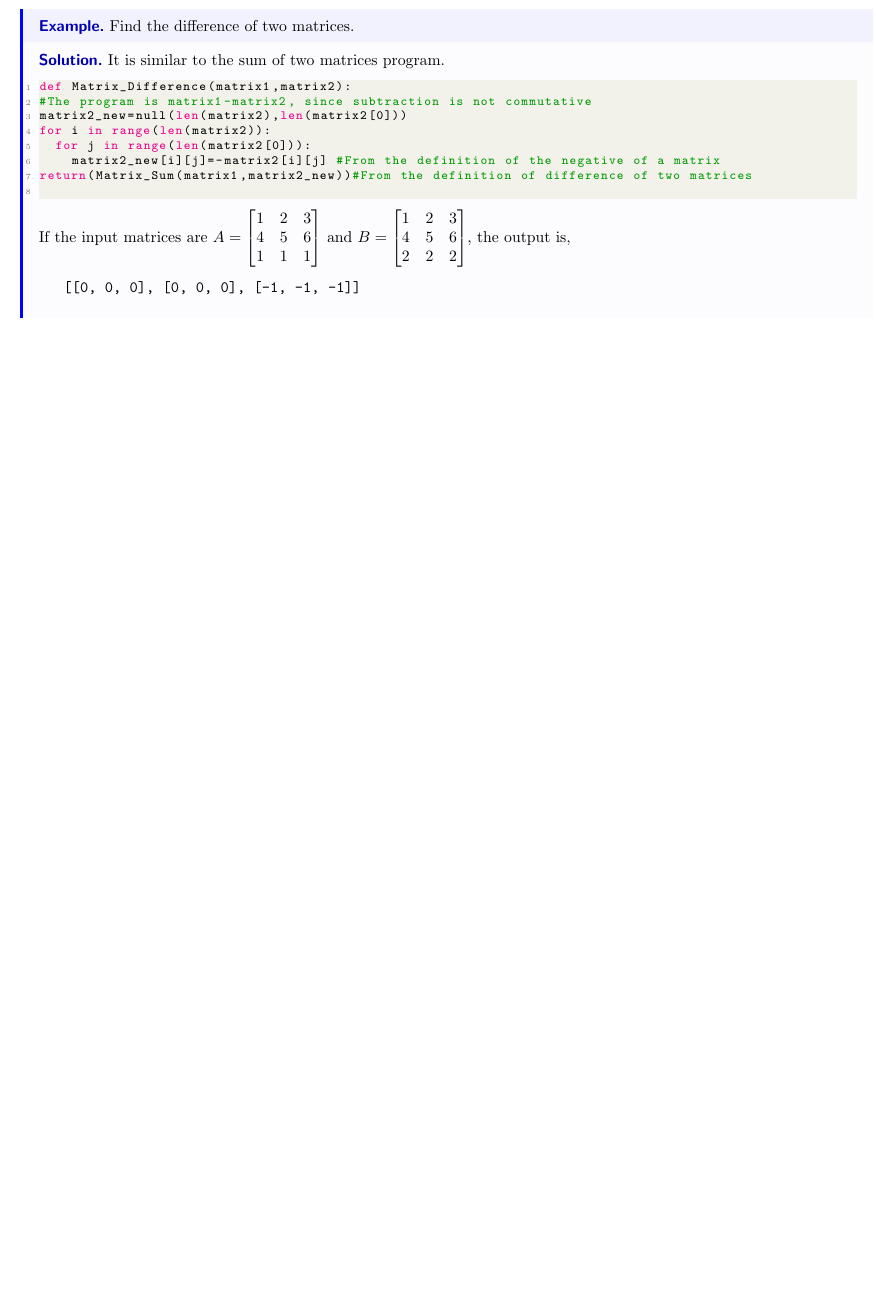
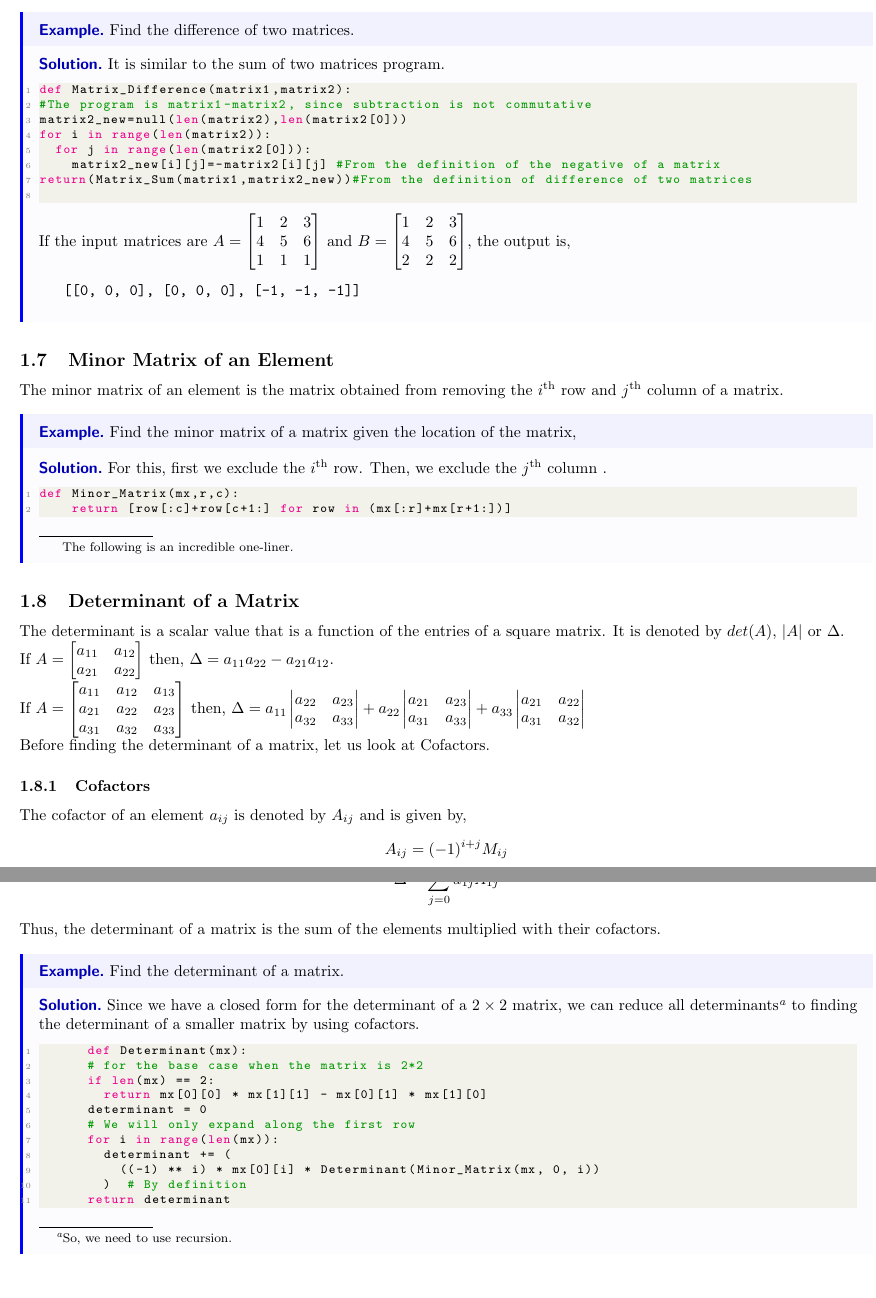
Before and after one commit to Killer545537/Matrix, a LaTeX paper (Multiply.tex): part of page 7 of 7 before the commit and two parts of pages 7 and 8 of 8 after it, the two joined at a grey line, cut so that both start at the same text, the shorter picture padded with empty space. Compiled offline with pdfLaTeX.

Commit message:
Determinant

```diff
--- a/Multiply.tex
+++ b/Multiply.tex
@@ -271,5 +271,65 @@ return(Matrix_Sum(matrix1,matrix2_new))#From the definition of difference of two
 			[[0, 0, 0], [0, 0, 0], [-1, -1, -1]]
 		\end{verbatim}
 	\end{explanation}
+	\subsection{Minor Matrix of an Element}
+	The minor matrix of an element is the matrix obtained from removing the $i^{\text{th}}$ row and $j^{\text{th}}$ column of a matrix.\
+	\begin{eg}
+		Find the minor matrix of a matrix given the location of the matrix,
+	\end{eg}
+	\begin{explanation}
+		For this, first we exclude the $i^{\text{th}}$ row. Then, we exclude the $j^{\text{th}}$ column \footnotetext{The following is an incredible one-liner.}.
+		\begin{lstlisting}[language=Python]
+def Minor_Matrix(mx,r,c):
+    return [row[:c]+row[c+1:] for row in (mx[:r]+mx[r+1:])] \end{lstlisting}
+	\end{explanation}
+	\subsection{Determinant of a Matrix}
+	The determinant is a scalar value that is a function of the entries of a square matrix. It is denoted by $det(A)$, $|A|$ or $\Delta$.\\
+	If $A=\begin{bmatrix}
+		a_{11} & a_{12}\\
+		a_{21} & a_{22}
+	\end{bmatrix}$ then, $\Delta =a_{11}a_{22}-a_{21}a_{12}$.\\
+	If $A=\begin{bmatrix}
+		a_{11} & a_{12}& a_{13}\\
+		a_{21} & a_{22}& a_{23}\\
+		a_{31}& a_{32}& a_{33}
+	\end{bmatrix}$ then, $\Delta=a_{11}\begin{vmatrix}
+	a_{22}& a_{23}\\
+	a_{32}& a_{33}
+	\end{vmatrix}+a_{22}\begin{vmatrix}
+	a_{21}& a_{23}\\
+	a_{31}& a_{33}
+	\end{vmatrix}+a_{33}\begin{vmatrix}
+	a_{21}& a_{22}\\
+	a_{31}& a_{32}
+	\end{vmatrix}$\\
+	Before finding the determinant of a matrix, let us look at Cofactors.
+	\subsubsection{Cofactors}
+	The cofactor of an element $a_{ij}$ is denoted by $A_{ij}$ and is given by,
+	\[A_{ij}=(-1)^{i+j}M_{ij}\]
+	Where, $M_{ij}$ is the determinant of the minor matrix of the element $a_{ij}$.
+	The determinant of a matrix is thus given by,
+	\[\Delta=\sum\limits_{j=0}^n a_{1j}A_{1j}\]
+	Thus, the determinant of a matrix is the sum of the elements multiplied with their cofactors.
+	\begin{eg}
+		Find the determinant of a matrix.
+	\end{eg}
+	\begin{explanation}
+		Since we have a closed form for the determinant of a $2\times 2$ matrix, we can reduce all determinants\footnote{So, we need to use recursion.} to finding the determinant of a smaller matrix by using cofactors.
+		\begin{lstlisting}[language=Python]
+			def Determinant(mx):
+			# for the base case when the matrix is 2*2
+			if len(mx) == 2:
+				return mx[0][0] * mx[1][1] - mx[0][1] * mx[1][0]
+			determinant = 0
+			# We will only expand along the first row
+			for i in range(len(mx)):
+				determinant += (
+					((-1) ** i) * mx[0][i] * Determinant(Minor_Matrix(mx, 0, i))
+				)  # By definition
+			return determinant \end{lstlisting}
+
+	\end{explanation}
+
+
 
 \end{document}
```
Also changed, not shown: Multiply.pdf, 8 other files.
